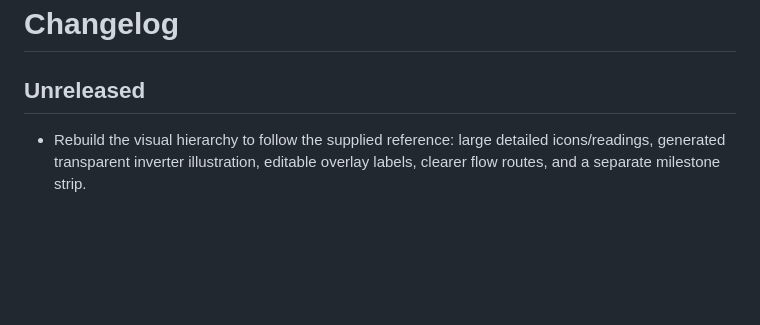
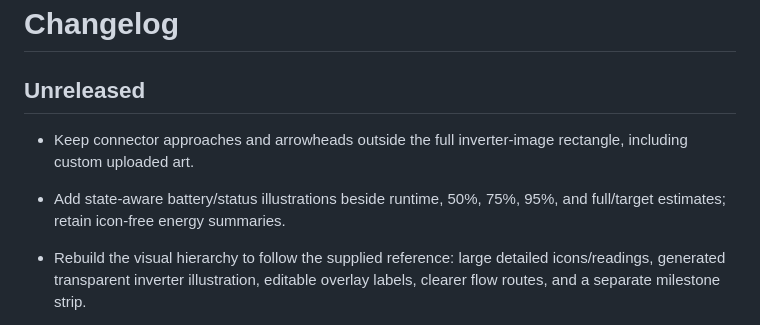
Before and after one commit to flexyneat/PowerFlo, a Markdown page: changelog.md, the part around the change. Drawn GitHub-style; blank space fills up the shorter version.

```diff
--- a/changelog.md
+++ b/changelog.md
@@ -1,6 +1,9 @@
 # Changelog
 
 ## Unreleased
+
+- Keep connector approaches and arrowheads outside the full inverter-image rectangle, including custom uploaded art.
+- Add state-aware battery/status illustrations beside runtime, 50%, 75%, 95%, and full/target estimates; retain icon-free energy summaries.
 
 - Rebuild the visual hierarchy to follow the supplied reference: large detailed icons/readings, generated transparent inverter illustration, editable overlay labels, clearer flow routes, and a separate milestone strip.
 - Add data-quality confidence based on observed duration, count, age, and variability; cap assumed future solar/taper projections at Moderate.
```
Also changed, not shown: README.md (+2 -0 lines), assets/current-design.png, 7 other files.
